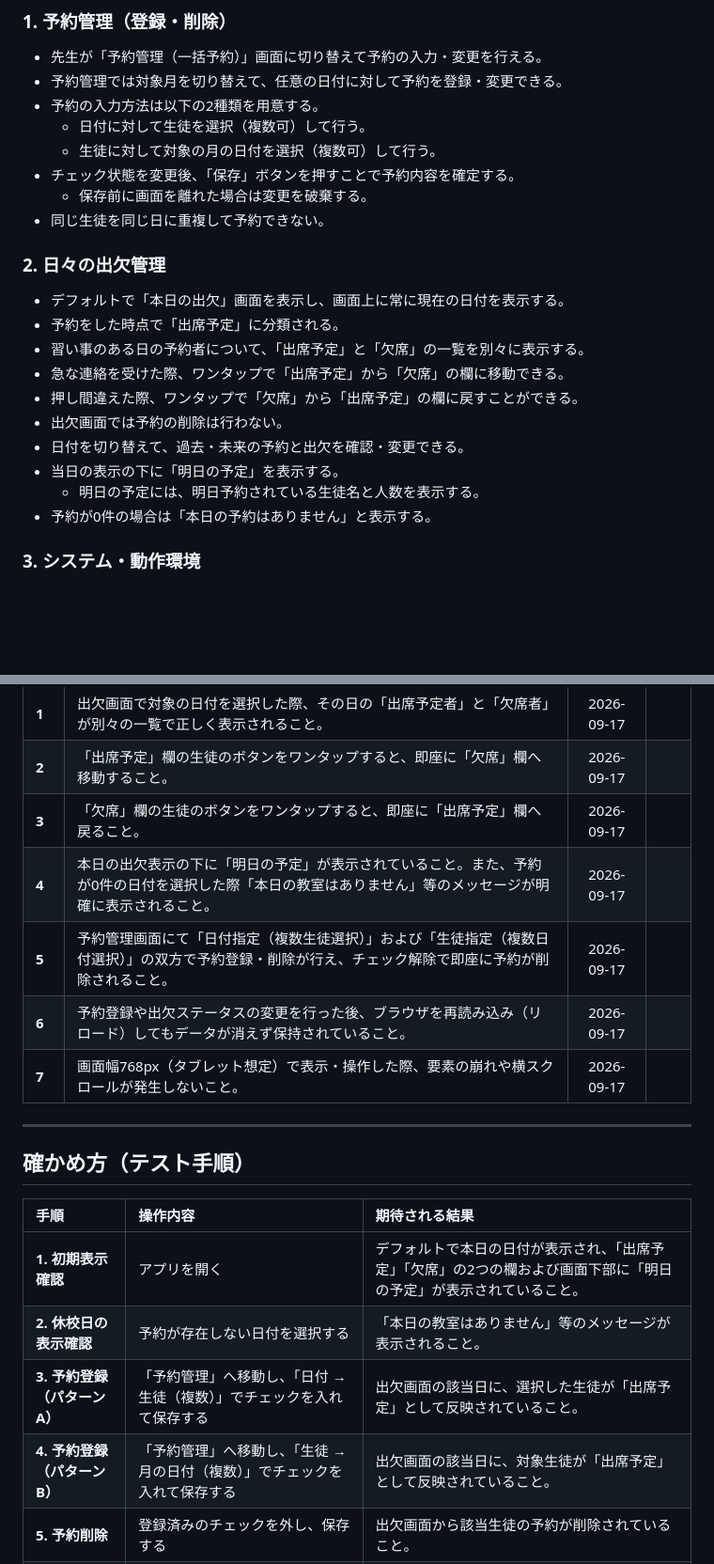
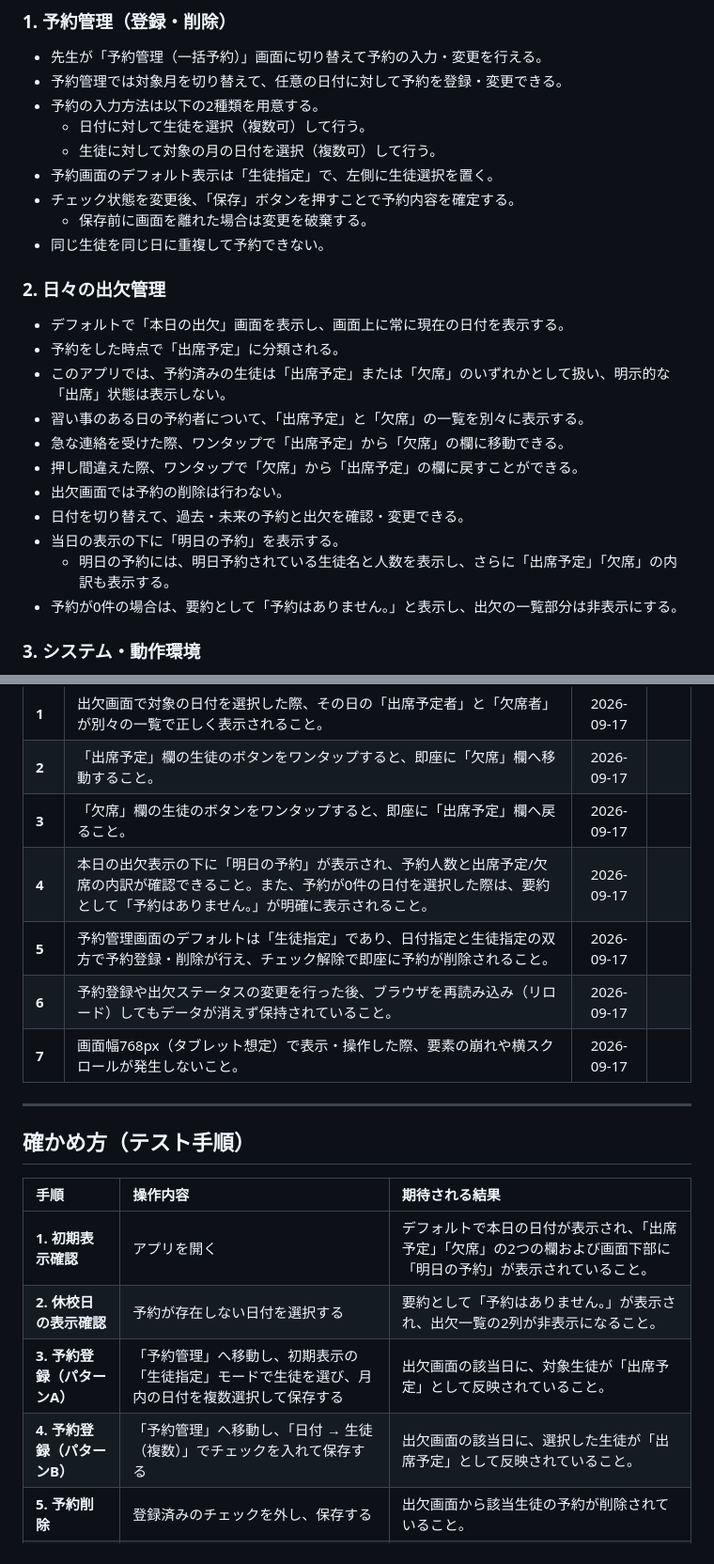
Before and after one commit to takeuchi-osuke2604/lessonBook, a Markdown page: README.md, 2 parts joined by grey strips. Shown at 94% size. Drawn GitHub-style; blank space fills up the shorter version.

Commit message:
予約管理画面のデフォルト表示を「生徒指定」に変更し、出欠管理の要件を明確化

```diff
--- a/README.md
+++ b/README.md
@@ -13,6 +13,7 @@
 - 予約の入力方法は以下の2種類を用意する。
     - 日付に対して生徒を選択（複数可）して行う。
     - 生徒に対して対象の月の日付を選択（複数可）して行う。
+- 予約画面のデフォルト表示は「生徒指定」で、左側に生徒選択を置く。
 - チェック状態を変更後、「保存」ボタンを押すことで予約内容を確定する。
     - 保存前に画面を離れた場合は変更を破棄する。
 - 同じ生徒を同じ日に重複して予約できない。
@@ -20,14 +21,15 @@
 ### 2. 日々の出欠管理
 - デフォルトで「本日の出欠」画面を表示し、画面上に常に現在の日付を表示する。
 - 予約をした時点で「出席予定」に分類される。
+- このアプリでは、予約済みの生徒は「出席予定」または「欠席」のいずれかとして扱い、明示的な「出席」状態は表示しない。
 - 習い事のある日の予約者について、「出席予定」と「欠席」の一覧を別々に表示する。
 - 急な連絡を受けた際、ワンタップで「出席予定」から「欠席」の欄に移動できる。
 - 押し間違えた際、ワンタップで「欠席」から「出席予定」の欄に戻すことができる。
 - 出欠画面では予約の削除は行わない。
 - 日付を切り替えて、過去・未来の予約と出欠を確認・変更できる。
-- 当日の表示の下に「明日の予定」を表示する。
-    - 明日の予定には、明日予約されている生徒名と人数を表示する。
-- 予約が0件の場合は「本日の予約はありません」と表示する。
+- 当日の表示の下に「明日の予約」を表示する。
+    - 明日の予約には、明日予約されている生徒名と人数を表示し、さらに「出席予定」「欠席」の内訳も表示する。
+- 予約が0件の場合は、要約として「予約はありません。」と表示し、出欠の一覧部分は非表示にする。
 
 ### 3. システム・動作環境
 - ブラウザを再読み込みしても、予約と出欠データがそのままlocalStorageに保持される。
@@ -40,8 +42,8 @@
 | **1** | 出欠画面で対象の日付を選択した際、その日の「出席予定者」と「欠席者」が別々の一覧で正しく表示されること。 | 2026-09-17 |  |
 | **2** | 「出席予定」欄の生徒のボタンをワンタップすると、即座に「欠席」欄へ移動すること。 | 2026-09-17 |  |
 | **3** | 「欠席」欄の生徒のボタンをワンタップすると、即座に「出席予定」欄へ戻ること。 | 2026-09-17 |  |
-| **4** | 本日の出欠表示の下に「明日の予定」が表示されていること。また、予約が0件の日付を選択した際「本日の教室はありません」等のメッセージが明確に表示されること。 | 2026-09-17 |  |
-| **5** | 予約管理画面にて「日付指定（複数生徒選択）」および「生徒指定（複数日付選択）」の双方で予約登録・削除が行え、チェック解除で即座に予約が削除されること。 | 2026-09-17 |  |
+| **4** | 本日の出欠表示の下に「明日の予約」が表示され、予約人数と出席予定/欠席の内訳が確認できること。また、予約が0件の日付を選択した際は、要約として「予約はありません。」が明確に表示されること。 | 2026-09-17 |  |
+| **5** | 予約管理画面のデフォルトは「生徒指定」であり、日付指定と生徒指定の双方で予約登録・削除が行え、チェック解除で即座に予約が削除されること。 | 2026-09-17 |  |
 | **6** | 予約登録や出欠ステータスの変更を行った後、ブラウザを再読み込み（リロード）してもデータが消えず保持されていること。 | 2026-09-17 |  |
 | **7** | 画面幅768px（タブレット想定）で表示・操作した際、要素の崩れや横スクロールが発生しないこと。 | 2026-09-17 |  |
 
@@ -51,10 +53,10 @@
 
 | 手順 | 操作内容 | 期待される結果 |
 | :--- | :--- | :--- |
-| **1. 初期表示確認** | アプリを開く | デフォルトで本日の日付が表示され、「出席予定」「欠席」の2つの欄および画面下部に「明日の予定」が表示されていること。 |
-| **2. 休校日の表示確認** | 予約が存在しない日付を選択する | 「本日の教室はありません」等のメッセージが表示されること。 |
-| **3. 予約登録（パターンA）** | 「予約管理」へ移動し、「日付 → 生徒（複数）」でチェックを入れて保存する | 出欠画面の該当日に、選択した生徒が「出席予定」として反映されていること。 |
-| **4. 予約登録（パターンB）** | 「予約管理」へ移動し、「生徒 → 月の日付（複数）」でチェックを入れて保存する | 出欠画面の該当日に、対象生徒が「出席予定」として反映されていること。 |
+| **1. 初期表示確認** | アプリを開く | デフォルトで本日の日付が表示され、「出席予定」「欠席」の2つの欄および画面下部に「明日の予約」が表示されていること。 |
+| **2. 休校日の表示確認** | 予約が存在しない日付を選択する | 要約として「予約はありません。」が表示され、出欠一覧の2列が非表示になること。 |
+| **3. 予約登録（パターンA）** | 「予約管理」へ移動し、初期表示の「生徒指定」モードで生徒を選び、月内の日付を複数選択して保存する | 出欠画面の該当日に、対象生徒が「出席予定」として反映されていること。 |
+| **4. 予約登録（パターンB）** | 「予約管理」へ移動し、「日付 → 生徒（複数）」でチェックを入れて保存する | 出欠画面の該当日に、選択した生徒が「出席予定」として反映されていること。 |
 | **5. 予約削除** | 登録済みのチェックを外し、保存する | 出欠画面から該当生徒の予約が削除されていること。 |
 | **6. ワンタップ欠席操作** | 出欠画面で「出席予定」の生徒ボタンをタップする | 対象生徒が即座に「欠席」欄へ移動すること。 |
 | **7. ワンタップ復帰操作** | 「欠席」欄にいる生徒のボタンをタップする | 対象生徒が即座に「出席予定」欄へ戻ること。 |
```
